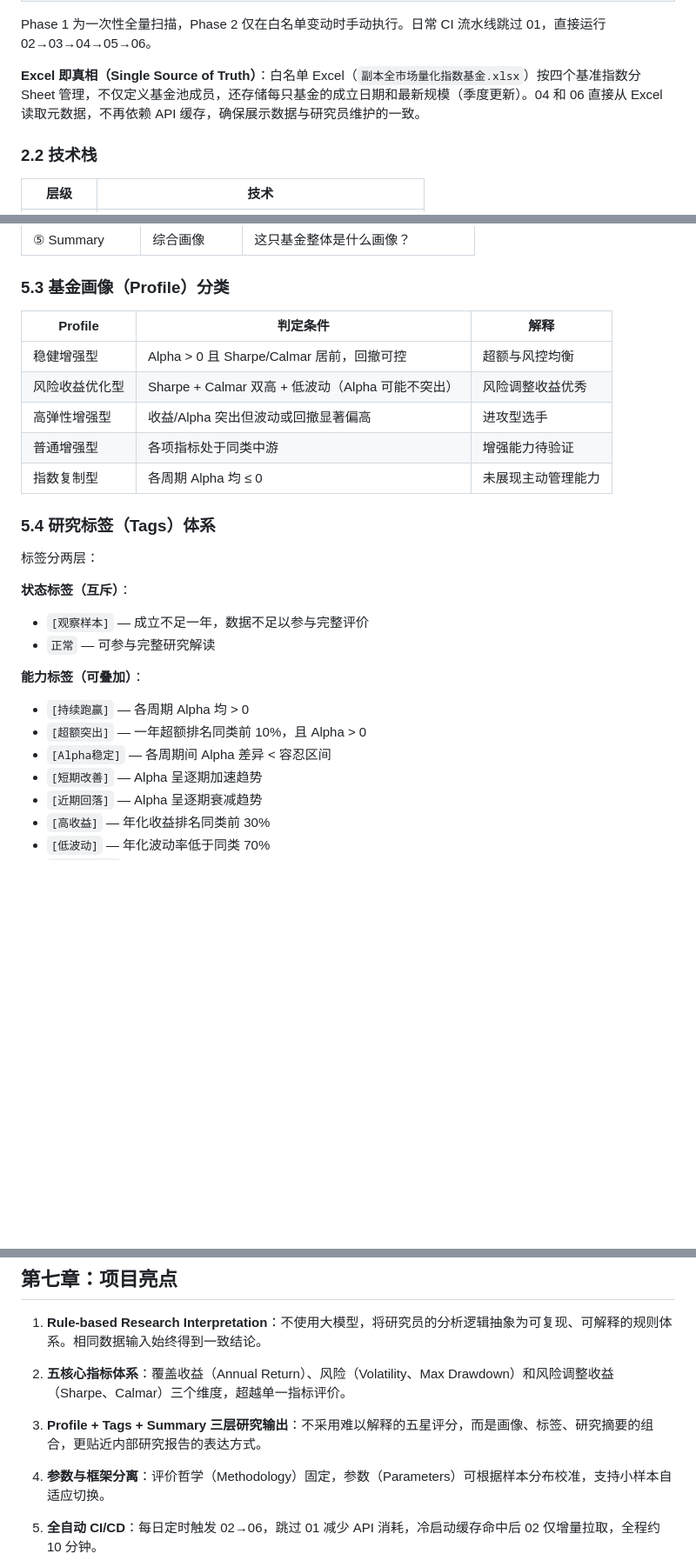
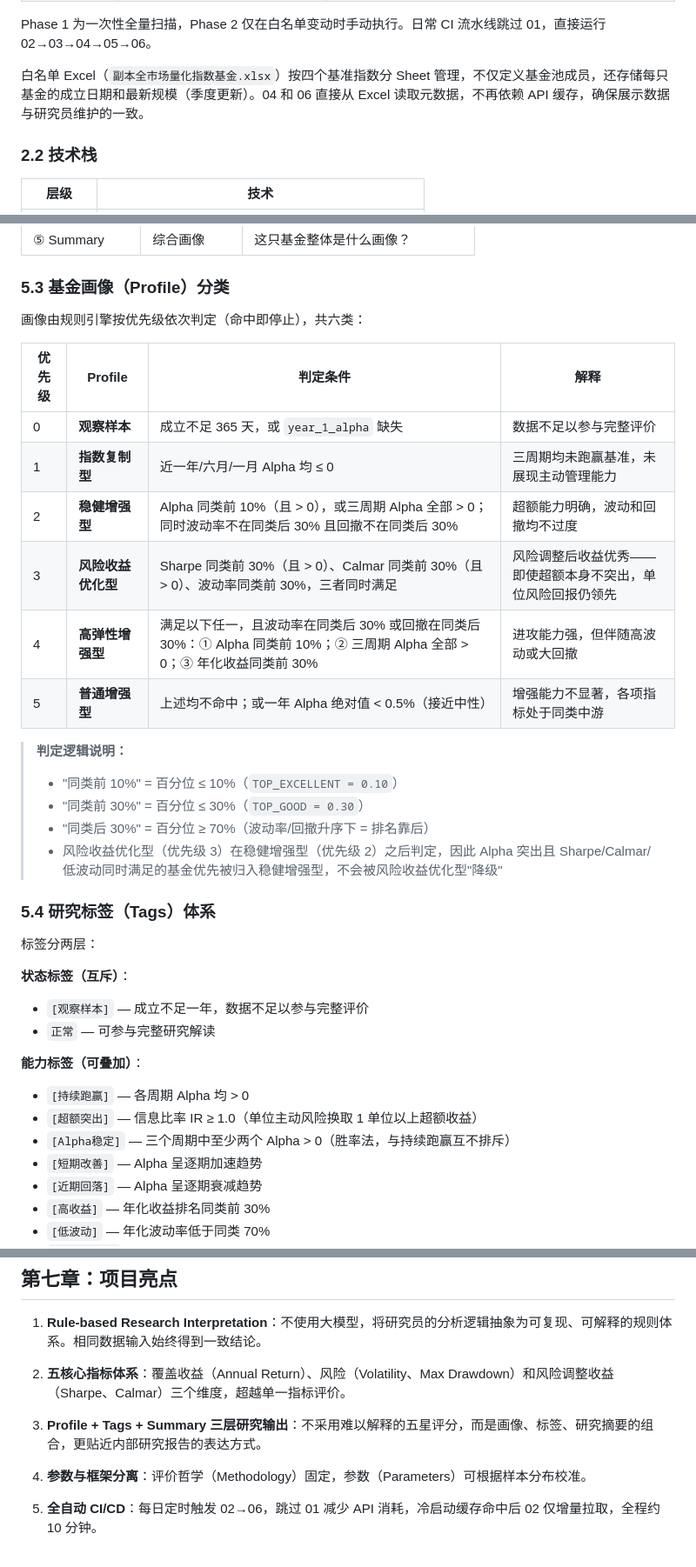
Before and after one commit to Cleo-Zou/Quantitative-Research-System, a Markdown page: docs/project_report.md, 3 parts joined by grey strips. Shown at 87% size. GitHub-like rendering; blank space fills up the shorter version.

```diff
--- a/docs/project_report.md
+++ b/docs/project_report.md
@@ -56,7 +56,7 @@
 
 Phase 1 为一次性全量扫描，Phase 2 仅在白名单变动时手动执行。日常 CI 流水线跳过 01，直接运行 02→03→04→05→06。
 
-**Excel 即真相（Single Source of Truth）**：白名单 Excel（`副本全市场量化指数基金.xlsx`）按四个基准指数分 Sheet 管理，不仅定义基金池成员，还存储每只基金的成立日期和最新规模（季度更新）。04 和 06 直接从 Excel 读取元数据，不再依赖 API 缓存，确保展示数据与研究员维护的一致。
+白名单 Excel（`副本全市场量化指数基金.xlsx`）按四个基准指数分 Sheet 管理，不仅定义基金池成员，还存储每只基金的成立日期和最新规模（季度更新）。04 和 06 直接从 Excel 读取元数据，不再依赖 API 缓存，确保展示数据与研究员维护的一致。
 
 ### 2.2 技术栈
 
@@ -310,13 +336,22 @@ $$\text{趋势} = \begin{cases} \text{改善} & \alpha_{1m} - \alpha_{6m} > \eps
 
 ### 5.3 基金画像（Profile）分类
 
-| Profile | 判定条件 | 解释 |
-|---------|----------|------|
-| 稳健增强型 | Alpha > 0 且 Sharpe/Calmar 居前，回撤可控 | 超额与风控均衡 |
-| 风险收益优化型 | Sharpe + Calmar 双高 + 低波动（Alpha 可能不突出） | 风险调整收益优秀 |
-| 高弹性增强型 | 收益/Alpha 突出但波动或回撤显著偏高 | 进攻型选手 |
-| 普通增强型 | 各项指标处于同类中游 | 增强能力待验证 |
-| 指数复制型 | 各周期 Alpha 均 ≤ 0 | 未展现主动管理能力 |
+画像由规则引擎按优先级依次判定（命中即停止），共六类：
+
+| 优先级 | Profile | 判定条件 | 解释 |
+|--------|---------|----------|------|
+| 0 | **观察样本** | 成立不足 365 天，或 `year_1_alpha` 缺失 | 数据不足以参与完整评价 |
+| 1 | **指数复制型** | 近一年/六月/一月 Alpha 均 ≤ 0 | 三周期均未跑赢基准，未展现主动管理能力 |
+| 2 | **稳健增强型** | Alpha 同类前 10%（且 > 0），或三周期 Alpha 全部 > 0；同时波动率不在同类后 30% 且回撤不在同类后 30% | 超额能力明确，波动和回撤均不过度 |
+| 3 | **风险收益优化型** | Sharpe 同类前 30%（且 > 0）、Calmar 同类前 30%（且 > 0）、波动率同类前 30%，三者同时满足 | 风险调整后收益优秀——即使超额本身不突出，单位风险回报仍领先 |
+| 4 | **高弹性增强型** | 满足以下任一，且波动率在同类后 30% 或回撤在同类后 30%：① Alpha 同类前 10%；② 三周期 Alpha 全部 > 0；③ 年化收益同类前 30% | 进攻能力强，但伴随高波动或大回撤 |
+| 5 | **普通增强型** | 上述均不命中；或一年 Alpha 绝对值 < 0.5%（接近中性） | 增强能力不显著，各项指标处于同类中游 |
+
+> **判定逻辑说明：**
+> - "同类前 10%" = 百分位 ≤ 10%（`TOP_EXCELLENT = 0.10`）
+> - "同类前 30%" = 百分位 ≤ 30%（`TOP_GOOD = 0.30`）
+> - "同类后 30%" = 百分位 ≥ 70%（波动率/回撤升序下 = 排名靠后）
+> - 风险收益优化型（优先级 3）在稳健增强型（优先级 2）之后判定，因此 Alpha 突出且 Sharpe/Calmar/低波动同时满足的基金优先被归入稳健增强型，不会被风险收益优化型"降级"
 
 ### 5.4 研究标签（Tags）体系
 
@@ -328,8 +363,8 @@ $$\text{趋势} = \begin{cases} \text{改善} & \alpha_{1m} - \alpha_{6m} > \eps
 
 **能力标签（可叠加）**：
 - `[持续跑赢]` — 各周期 Alpha 均 > 0
-- `[超额突出]` — 一年超额排名同类前 10%，且 Alpha > 0
-- `[Alpha稳定]` — 各周期间 Alpha 差异 < 容忍区间
+- `[超额突出]` — 信息比率 IR ≥ 1.0（单位主动风险换取 1 单位以上超额收益）
+- `[Alpha稳定]` — 三个周期中至少两个 Alpha > 0（胜率法，与持续跑赢互不排斥）
 - `[短期改善]` — Alpha 呈逐期加速趋势
 - `[近期回落]` — Alpha 呈逐期衰减趋势
 - `[高收益]` — 年化收益排名同类前 30%
@@ -390,7 +425,7 @@ $$\text{趋势} = \begin{cases} \text{改善} & \alpha_{1m} - \alpha_{6m} > \eps
 
 3. **Profile + Tags + Summary 三层研究输出**：不采用难以解释的五星评分，而是画像、标签、研究摘要的组合，更贴近内部研究报告的表达方式。
 
-4. **参数与框架分离**：评价哲学（Methodology）固定，参数（Parameters）可根据样本分布校准，支持小样本自适应切换。
+4. **参数与框架分离**：评价哲学（Methodology）固定，参数（Parameters）可根据样本分布校准。
 
 5. **全自动 CI/CD**：每日定时触发 02→06，跳过 01 减少 API 消耗，冷启动缓存命中后 02 仅增量拉取，全程约 10 分钟。
 
```
Also changed, not shown: other parts of docs/project_report.md (+52 -27 lines).
